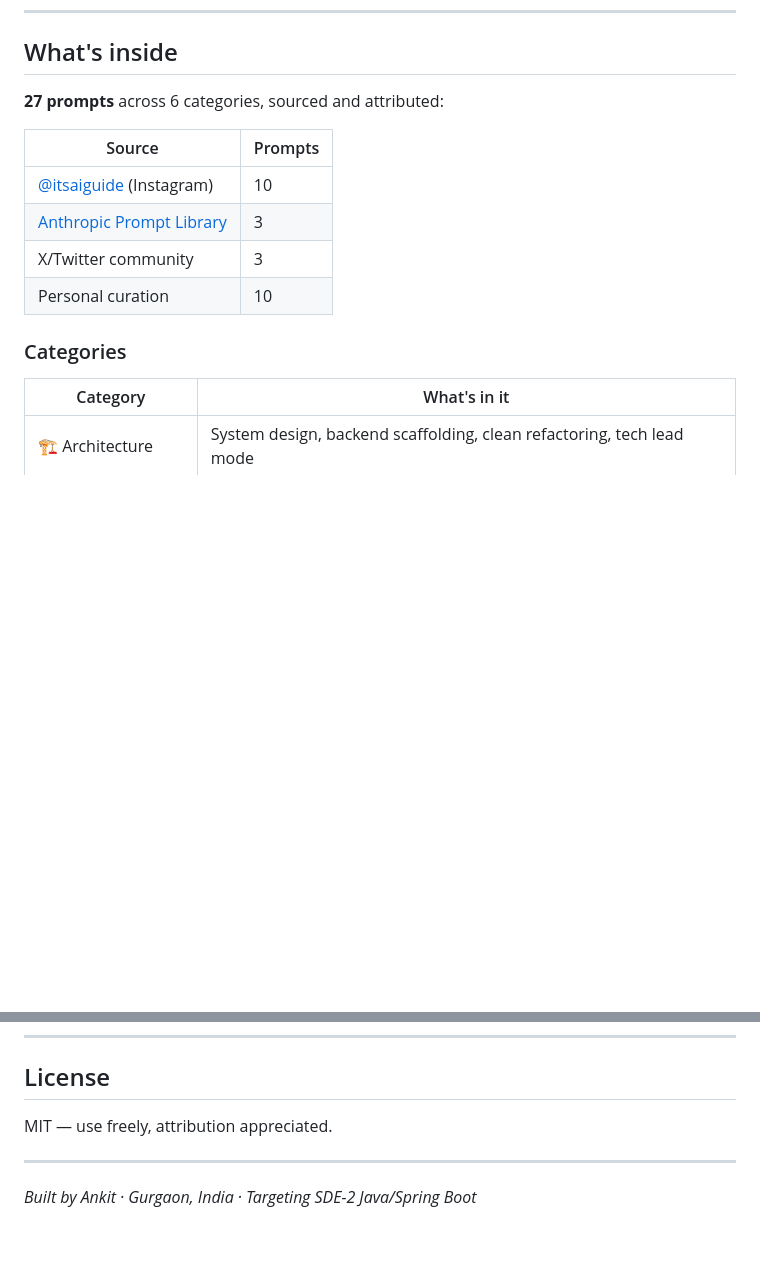
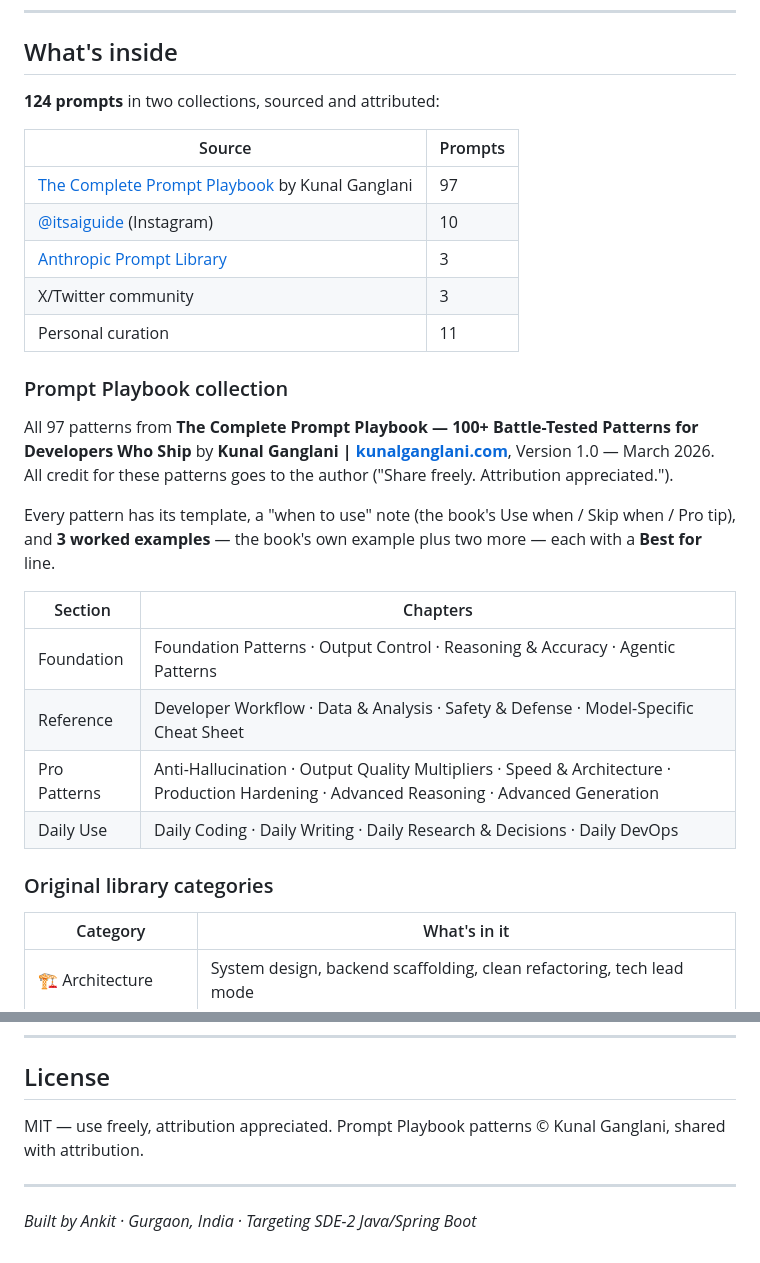
Before and after one commit to ankit-shilarkar/dev-prompt-library, a Markdown page: README.md, 2 parts joined by grey strips. GitHub-like rendering; blank space fills up the shorter version.

```diff
--- a/README.md
+++ b/README.md
@@ -21,16 +21,33 @@ Every prompt here has been run and tested. Each card tells you:
 
 ## What's inside
 
-**27 prompts** across 6 categories, sourced and attributed:
+**124 prompts** in two collections, sourced and attributed:
 
 | Source | Prompts |
 |---|---|
+| [The Complete Prompt Playbook](https://kunalganglani.com) by Kunal Ganglani | 97 |
 | [@itsaiguide](https://www.instagram.com/itsaiguide) (Instagram) | 10 |
 | [Anthropic Prompt Library](https://docs.anthropic.com/en/prompt-library) | 3 |
 | X/Twitter community | 3 |
-| Personal curation | 10 |
+| Personal curation | 11 |
 
-### Categories
+### Prompt Playbook collection
+
+All 97 patterns from **The Complete Prompt Playbook — 100+ Battle-Tested Patterns for Developers Who Ship**
+by **Kunal Ganglani | [kunalganglani.com](https://kunalganglani.com)**, Version 1.0 — March 2026.
+All credit for these patterns goes to the author ("Share freely. Attribution appreciated.").
+
+Every pattern has its template, a "when to use" note (the book's Use when / Skip when / Pro tip), and
+**3 worked examples** — the book's own example plus two more — each with a **Best for** line.
+
+| Section | Chapters |
+|---|---|
+| Foundation | Foundation Patterns · Output Control · Reasoning & Accuracy · Agentic Patterns |
+| Reference | Developer Workflow · Data & Analysis · Safety & Defense · Model-Specific Cheat Sheet |
+| Pro Patterns | Anti-Hallucination · Output Quality Multipliers · Speed & Architecture · Production Hardening · Advanced Reasoning · Advanced Generation |
+| Daily Use | Daily Coding · Daily Writing · Daily Research & Decisions · Daily DevOps |
+
+### Original library categories
 
 | Category | What's in it |
 |---|---|
@@ -124,7 +151,7 @@ dev-prompt-library/
 
 ## License
 
-MIT — use freely, attribution appreciated.
+MIT — use freely, attribution appreciated. Prompt Playbook patterns © Kunal Ganglani, shared with attribution.
 
 ---
 
```
Also changed, not shown: other parts of README.md (+32 -22 lines), CONTRIBUTING.md (+40 -33 lines).
